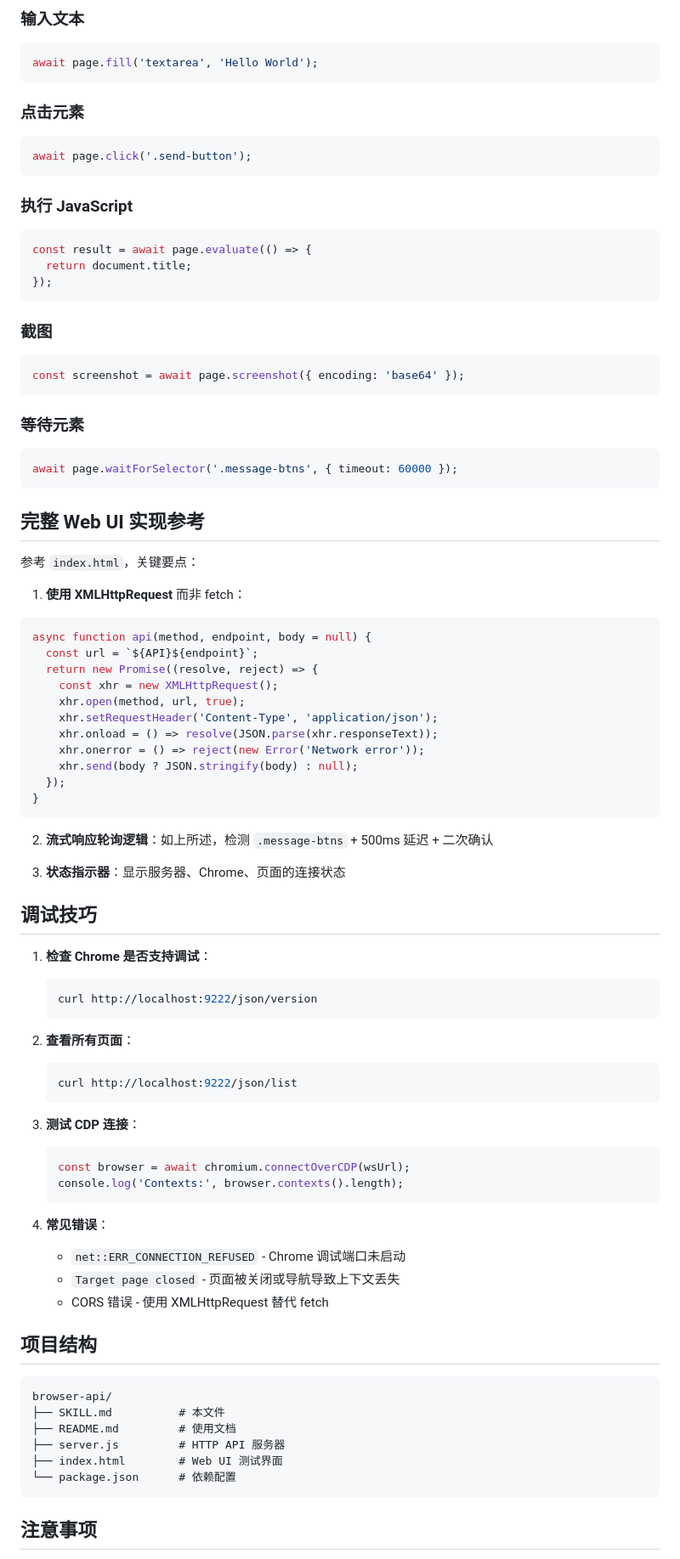
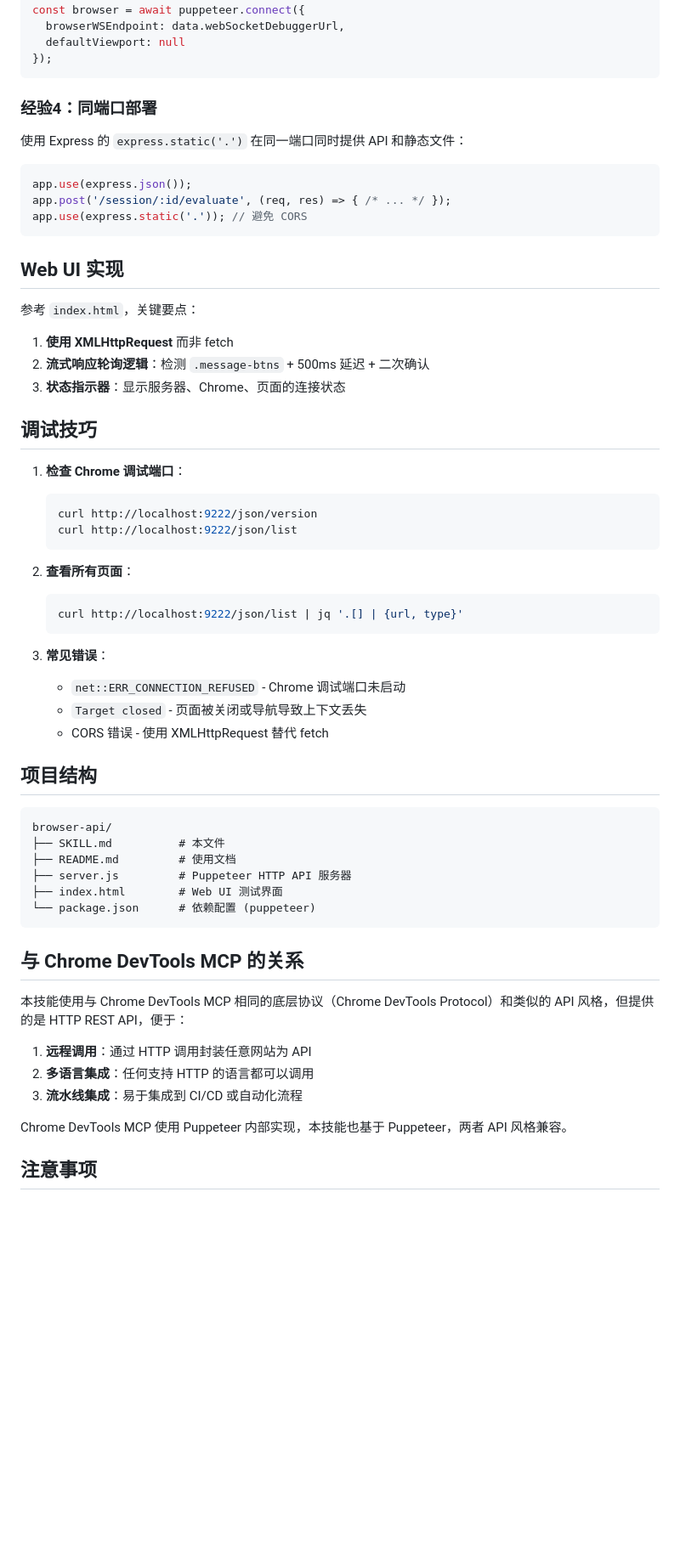
Before and after one commit to Carter1781/Claude-Skills, a Markdown page: browser-api/SKILL.md, the part around one of its changes. Shown at 85% size. Rendered like a GitHub page; blank space fills up the shorter version.

Commit message:
Update to Chrome DevTools MCP style with Puppeteer

````diff
--- a/browser-api/SKILL.md
+++ b/browser-api/SKILL.md
@@ -165,74 +175,43 @@ await page.goto('https://example.com');
-### 输入文本
-```javascript
-await page.fill('textarea', 'Hello World');
-```
-
-### 点击元素
-```javascript
-await page.click('.send-button');
-```
-
-### 执行 JavaScript
-```javascript
-const result = await page.evaluate(() => {
-  return document.title;
+const browser = await puppeteer.connect({
+  browserWSEndpoint: data.webSocketDebuggerUrl,
+  defaultViewport: null
 });
 ```
 
-### 截图
+### 经验4：同端口部署
+
+使用 Express 的 `express.static('.')` 在同一端口同时提供 API 和静态文件：
+
 ```javascript
-const screenshot = await page.screenshot({ encoding: 'base64' });
+app.use(express.json());
+app.post('/session/:id/evaluate', (req, res) => { /* ... */ });
+app.use(express.static('.')); // 避免 CORS
 ```
 
-### 等待元素
-```javascript
-await page.waitForSelector('.message-btns', { timeout: 60000 });
-```
-
-## 完整 Web UI 实现参考
+## Web UI 实现
 
 参考 `index.html`，关键要点：
 
-1. **使用 XMLHttpRequest** 而非 fetch：
-```javascript
-async function api(method, endpoint, body = null) {
-  const url = `${API}${endpoint}`;
-  return new Promise((resolve, reject) => {
-    const xhr = new XMLHttpRequest();
-    xhr.open(method, url, true);
-    xhr.setRequestHeader('Content-Type', 'application/json');
-    xhr.onload = () => resolve(JSON.parse(xhr.responseText));
-    xhr.onerror = () => reject(new Error('Network error'));
-    xhr.send(body ? JSON.stringify(body) : null);
-  });
-}
-```
-
-2. **流式响应轮询逻辑**：如上所述，检测 `.message-btns` + 500ms 延迟 + 二次确认
-
+1. **使用 XMLHttpRequest** 而非 fetch
+2. **流式响应轮询逻辑**：检测 `.message-btns` + 500ms 延迟 + 二次确认
 3. **状态指示器**：显示服务器、Chrome、页面的连接状态
 
 ## 调试技巧
 
-1. **检查 Chrome 是否支持调试**：
+1. **检查 Chrome 调试端口**：
    ```bash
    curl http://localhost:9222/json/version
+   curl http://localhost:9222/json/list
    ```
 
 2. **查看所有页面**：
    ```bash
-   curl http://localhost:9222/json/list
+   curl http://localhost:9222/json/list | jq '.[] | {url, type}'
    ```
 
-3. **测试 CDP 连接**：
-   ```javascript
-   const browser = await chromium.connectOverCDP(wsUrl);
-   console.log('Contexts:', browser.contexts().length);
-   ```
-
-4. **常见错误**：
+3. **常见错误**：
    - `net::ERR_CONNECTION_REFUSED` - Chrome 调试端口未启动
-   - `Target page closed` - 页面被关闭或导航导致上下文丢失
+   - `Target closed` - 页面被关闭或导航导致上下文丢失
    - CORS 错误 - 使用 XMLHttpRequest 替代 fetch
 
 ## 项目结构
@@ -241,10 +220,20 @@ async function api(method, endpoint, body = null) {
 browser-api/
 ├── SKILL.md          # 本文件
 ├── README.md         # 使用文档
-├── server.js         # HTTP API 服务器
+├── server.js         # Puppeteer HTTP API 服务器
 ├── index.html        # Web UI 测试界面
-└── package.json      # 依赖配置
+└── package.json      # 依赖配置 (puppeteer)
 ```
+
+## 与 Chrome DevTools MCP 的关系
+
+本技能使用与 Chrome DevTools MCP 相同的底层协议（Chrome DevTools Protocol）和类似的 API 风格，但提供的是 HTTP REST API，便于：
+
+1. **远程调用**：通过 HTTP 调用封装任意网站为 API
+2. **多语言集成**：任何支持 HTTP 的语言都可以调用
+3. **流水线集成**：易于集成到 CI/CD 或自动化流程
+
+Chrome DevTools MCP 使用 Puppeteer 内部实现，本技能也基于 Puppeteer，两者 API 风格兼容。
 
 ## 注意事项
 
````
Also changed, not shown: other parts of browser-api/SKILL.md (+102 -104 lines).
